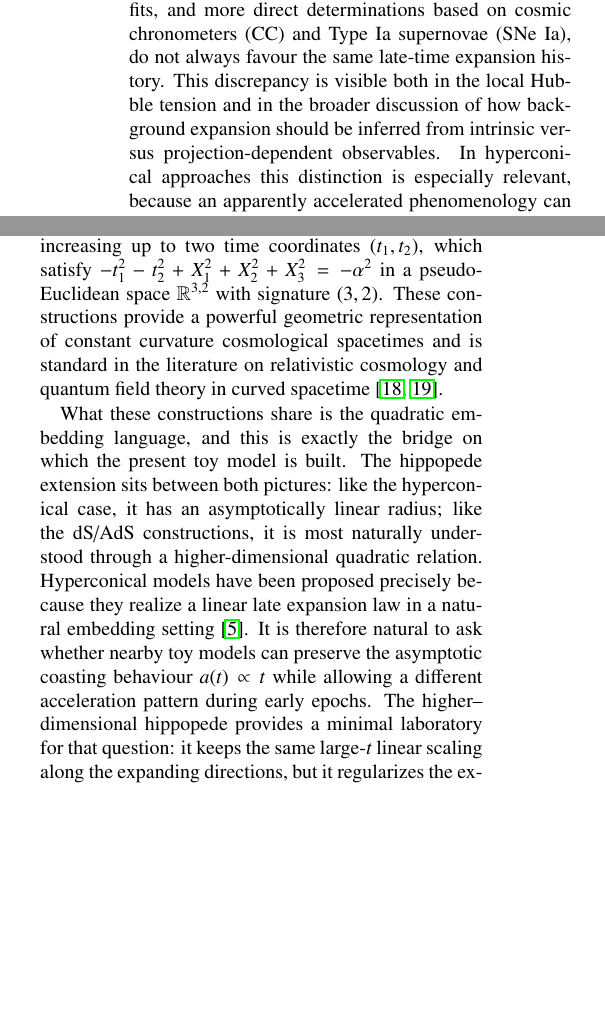
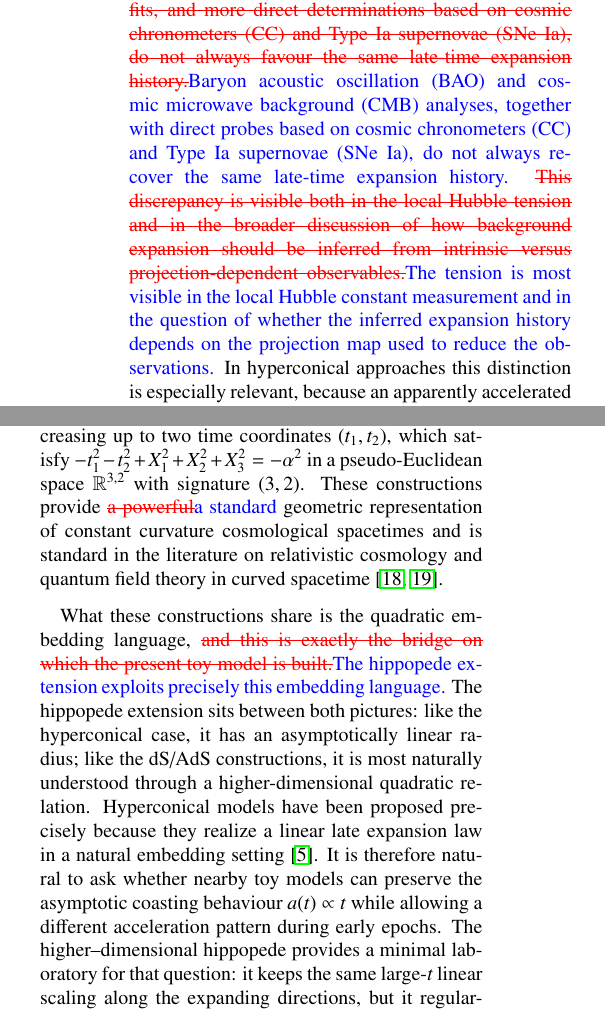
Before and after one commit to robertmonjo/hippopede, a LaTeX paper (main-hippopede-2col.tex): two parts of the columns of pages 2 and 3 of 15, joined at a grey line, cut so that both start at the same text, the shorter picture padded with empty space. Compiled offline with pdfLaTeX.

Commit message:
Auto-sync local changes 2026-09-22 22:46:04

```diff
--- a/main-hippopede-2col.tex
+++ b/main-hippopede-2col.tex
@@ -50,5 +50,5 @@ hippopede \sep cosmological toy model \sep null quadratic embedding \sep coastin
 
 \subsection{Motivation}
 
-Model-dependent probes such as BAO and CMB fits, and more direct determinations based on cosmic chronometers (CC) and Type Ia supernovae (SNe Ia), do not always favour the same late-time expansion history. This discrepancy is visible both in the local Hubble tension and in the broader discussion of how background expansion should be inferred from intrinsic versus projection-dependent observables. In hyperconical approaches this distinction is especially relevant, because an apparently accelerated phenomenology can arise from the projection map even when the underlying ambient-space expansion remains asymptotically linear \cite{monjo2018projected, monjo2023hubble}.
+\textcolor{red}{\sout{Model-dependent probes such as BAO and CMB fits, and more direct determinations based on cosmic chronometers (CC) and Type Ia supernovae (SNe Ia), do not always favour the same late-time expansion history.}}\textcolor{blue}{Baryon acoustic oscillation (BAO) and cosmic microwave background (CMB) analyses, together with direct probes based on cosmic chronometers (CC) and Type Ia supernovae (SNe Ia), do not always recover the same late-time expansion history.} \textcolor{red}{\sout{This discrepancy is visible both in the local Hubble tension and in the broader discussion of how background expansion should be inferred from intrinsic versus projection-dependent observables.}}\textcolor{blue}{The tension is most visible in the local Hubble constant measurement and in the question of whether the inferred expansion history depends on the projection map used to reduce the observations.} In hyperconical approaches this distinction is especially relevant, because an apparently accelerated phenomenology can arise from the projection map even when the underlying ambient-space expansion remains asymptotically linear \cite{monjo2018projected, monjo2023hubble}.
 
@@ -75,9 +75,9 @@ The hyperconical universe $\mathcal{H}^4$ is mathematically defined as the null
 \mathcal{H}^4:=\left\{q=(t,\vec{\rho})\in\mathbb{R}^{4,1}\;:\;-t^2+\|\vec{\rho}\|_{\scriptscriptstyle{(4,0)}}^2=0\right\},
 \end{equation}where $\|\vec{\rho}\|_{\scriptscriptstyle{(4,0)}} ^2$ represents the quadratic form of $\vec{\rho} = (x,y,z,u)$ in $\mathbb{R}^4$, that is, $\|\vec{\rho}\|_{\scriptscriptstyle{(4,0)}} ^2 = x^2+y^2+z^2+u^2$. Equivalently, on each constant-$t$ slice one has $\|\vec{\rho}\|_{\scriptscriptstyle{(4,0)}} =t$, so the spatial section is a 3-sphere of radius $t$ and the resulting background expands linearly. By contrast, the 4-dimensional de Sitter (dS${}_4$) spacetime is described by the hyperboloid $-X_0^2+X_1^2+X_2^2+X_3^2+X_4^2=\alpha^2$ in the same ambient-space $\mathbb{R}^{4,1} \ni (X_0, \dots X_4) = X$, but with nonzero curvature radius $\alpha = \|X\|_{\scriptscriptstyle{(4,1)}}$. Within this embedding picture, the hyperconical universe may be regarded as the degenerate limit $\alpha\to0$ of the dS${}_4$ class, for which the regular hyperboloid collapses to the null cone. It is therefore better described as a singular limit of dS geometry than as an ordinary dS spacetime.
 
-Finally, a $4$-dimensional \textit{anti de Sitter} (AdS${}_4$) spacetime is a pseudo-Riemannian manifold embedded by increasing up to two time coordinates $(t_1, t_2)$, which satisfy $-t_1^2-t_2^2+X_1^2+X_2^2+X_3^2 = -\alpha^2$ in a pseudo-Euclidean space $\mathbb{R}^{3,2}$ with signature $(3,2)$.  These constructions provide a powerful geometric representation of constant curvature cosmological spacetimes and is standard in the literature on relativistic cosmology and quantum field theory in curved spacetime \cite{hawking1973large, spradlin2001les}.
+Finally, a $4$-dimensional \textit{anti de Sitter} (AdS${}_4$) spacetime is a pseudo-Riemannian manifold embedded by increasing up to two time coordinates $(t_1, t_2)$, which satisfy $-t_1^2-t_2^2+X_1^2+X_2^2+X_3^2 = -\alpha^2$ in a pseudo-Euclidean space $\mathbb{R}^{3,2}$ with signature $(3,2)$.  These constructions provide \textcolor{red}{\sout{a powerful}}\textcolor{blue}{a standard} geometric representation of constant curvature cosmological spacetimes and is standard in the literature on relativistic cosmology and quantum field theory in curved spacetime \cite{hawking1973large, spradlin2001les}.
 
-What these constructions share is the quadratic embedding language, and this is exactly the bridge on which the present toy model is built. The hippopede extension sits between both pictures: like the hyperconical case, it has an asymptotically linear radius; like the dS/AdS constructions, it is most naturally understood through a higher-dimensional quadratic relation. Hyperconical models have been proposed precisely because they realize a linear late expansion law in a natural embedding setting \cite{monjo2017hyperconical}. It is therefore natural to ask whether nearby toy models can preserve the asymptotic coasting behaviour $a(t)\propto t$ while allowing a different acceleration pattern during early epochs. The higher--dimensional hippopede provides a minimal laboratory for that question: it keeps the same large-$t$ linear scaling along the expanding directions, but it regularizes the exact hyperconical behaviour by a finite angular term that modifies the early dynamics.
+What these constructions share is the quadratic embedding language, \textcolor{red}{\sout{and this is exactly the bridge on which the present toy model is built.}}\textcolor{blue}{The hippopede extension exploits precisely this embedding language.} The hippopede extension sits between both pictures: like the hyperconical case, it has an asymptotically linear radius; like the dS/AdS constructions, it is most naturally understood through a higher-dimensional quadratic relation. Hyperconical models have been proposed precisely because they realize a linear late expansion law in a natural embedding setting \cite{monjo2017hyperconical}. It is therefore natural to ask whether nearby toy models can preserve the asymptotic coasting behaviour $a(t)\propto t$ while allowing a different acceleration pattern during early epochs. The higher--dimensional hippopede provides a minimal laboratory for that question: it keeps the same large-$t$ linear scaling along the expanding directions, but it regularizes the exact hyperconical behaviour by a finite angular term that modifies the early dynamics.
 
 
 %\textcolor{red}{\sout{The logic of the paper is therefore fourfold: first, we identify the correct high--dimensional extension of the quartic relation; second, we extract its large-$t$ limit as two tangent hyperspheres, with the intention of a hyperconical toy universe; third, we compute the corresponding directional Hubble and acceleration functions; and fourth, we relate the resulting quartic toy model to the ambient-space construction used for dS/AdS geometries.}}
```
Also changed, not shown: main-hippopede.tex (+4 -4 lines), main-hippopede-2col.tex (2 more changed lines).
